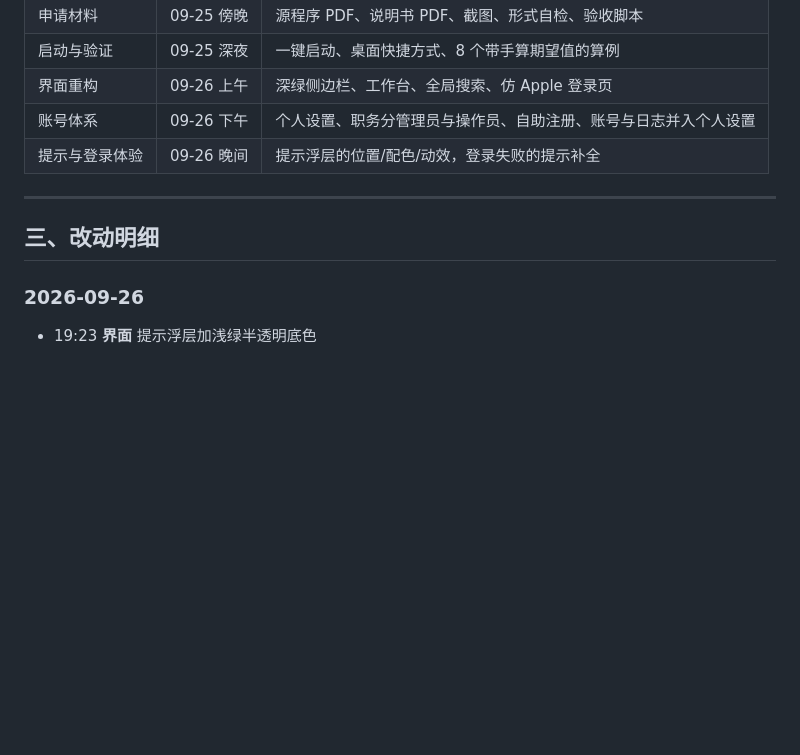
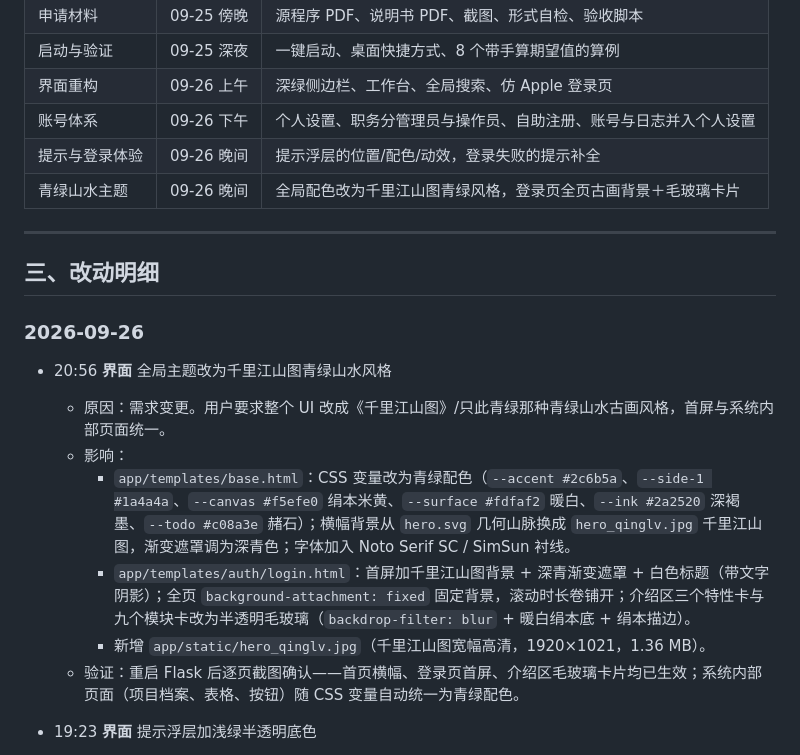
Before and after one commit to YouthK923/mine-restoration-copyright, a Markdown page: 文档/开发日志.md, the part around the change. Drawn GitHub-style; blank space fills up the shorter version.

Commit message:
文档：更新开发日志，记录青绿山水主题UI改造

```diff
--- a/文档/开发日志.md
+++ b/文档/开发日志.md
@@ -50,12 +50,21 @@
 | 界面重构 | 09-26 上午 | 深绿侧边栏、工作台、全局搜索、仿 Apple 登录页 |
 | 账号体系 | 09-26 下午 | 个人设置、职务分管理员与操作员、自助注册、账号与日志并入个人设置 |
 | 提示与登录体验 | 09-26 晚间 | 提示浮层的位置/配色/动效，登录失败的提示补全 |
+| 青绿山水主题 | 09-26 晚间 | 全局配色改为千里江山图青绿风格，登录页全页古画背景＋毛玻璃卡片 |
 
 ---
 
 ## 三、改动明细
 
 ### 2026-09-26
+
+- 20:56  **界面** 全局主题改为千里江山图青绿山水风格
+  - 原因：需求变更。用户要求整个 UI 改成《千里江山图》/只此青绿那种青绿山水古画风格，首屏与系统内部页面统一。
+  - 影响：
+    - `app/templates/base.html`：CSS 变量改为青绿配色（`--accent #2c6b5a`、`--side-1 #1a4a4a`、`--canvas #f5efe0` 绢本米黄、`--surface #fdfaf2` 暖白、`--ink #2a2520` 深褐墨、`--todo #c08a3e` 赭石）；横幅背景从 `hero.svg` 几何山脉换成 `hero_qinglv.jpg` 千里江山图，渐变遮罩调为深青色；字体加入 Noto Serif SC / SimSun 衬线。
+    - `app/templates/auth/login.html`：首屏加千里江山图背景 + 深青渐变遮罩 + 白色标题（带文字阴影）；全页 `background-attachment: fixed` 固定背景，滚动时长卷铺开；介绍区三个特性卡与九个模块卡改为半透明毛玻璃（`backdrop-filter: blur` + 暖白绢本底 + 绢本描边）。
+    - 新增 `app/static/hero_qinglv.jpg`（千里江山图宽幅高清，1920×1021，1.36 MB）。
+  - 验证：重启 Flask 后逐页截图确认——首页横幅、登录页首屏、介绍区毛玻璃卡片均已生效；系统内部页面（项目档案、表格、按钮）随 CSS 变量自动统一为青绿配色。
 
 - 19:23  **界面** 提示浮层加浅绿半透明底色
   - 原因：需求变更。此前按要求去掉了底色，实际使用偏"没着落"，改为浅绿半透明（`rgba(223,241,231,.76)`）＋淡绿描边。
```
